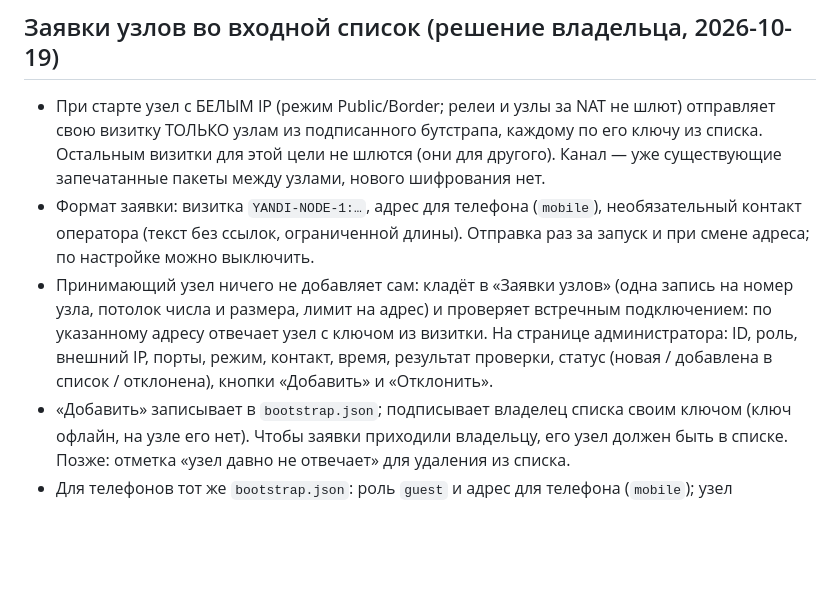
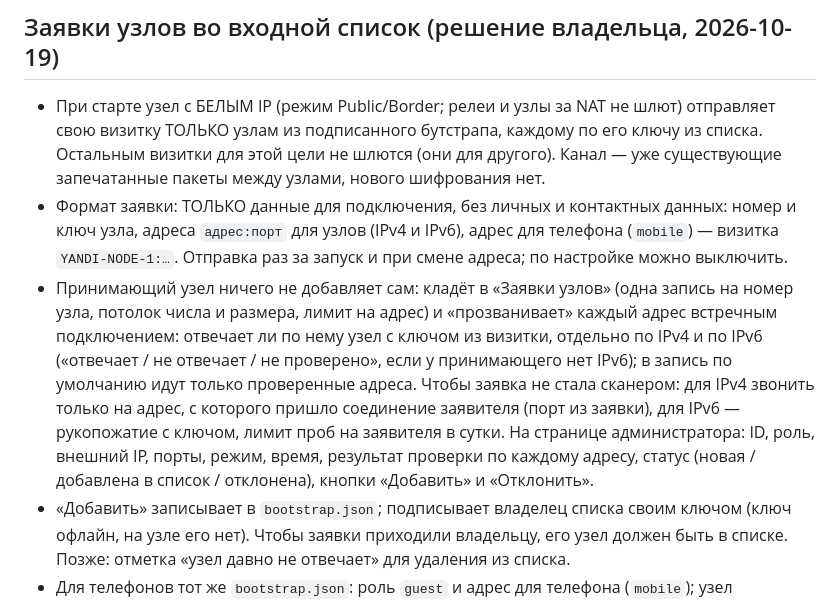
Before and after one commit to ispolkom/node, a Markdown page: docs/ROADMAP.md, the part around the change. Rendered like a GitHub page; blank space fills up the shorter version.

Commit message:
docs(roadmap): заявка узла — только данные подключения, прозвон по IPv4 и IPv6
Co-Authored-By: Claude Sonnet 5.5 <noreply@anthropic.com>

```diff
--- a/docs/ROADMAP.md
+++ b/docs/ROADMAP.md
@@ -198,8 +198,8 @@
 ## Заявки узлов во входной список (решение владельца, 2026-10-19)
 
 - При старте узел с БЕЛЫМ IP (режим Public/Border; релеи и узлы за NAT не шлют) отправляет свою визитку ТОЛЬКО узлам из подписанного бутстрапа, каждому по его ключу из списка. Остальным визитки для этой цели не шлются (они для другого). Канал — уже существующие запечатанные пакеты между узлами, нового шифрования нет.
-- Формат заявки: визитка `YANDI-NODE-1:…`, адрес для телефона (`mobile`), необязательный контакт оператора (текст без ссылок, ограниченной длины). Отправка раз за запуск и при смене адреса; по настройке можно выключить.
-- Принимающий узел ничего не добавляет сам: кладёт в «Заявки узлов» (одна запись на номер узла, потолок числа и размера, лимит на адрес) и проверяет встречным подключением: по указанному адресу отвечает узел с ключом из визитки. На странице администратора: ID, роль, внешний IP, порты, режим, контакт, время, результат проверки, статус (новая / добавлена в список / отклонена), кнопки «Добавить» и «Отклонить».
+- Формат заявки: ТОЛЬКО данные для подключения, без личных и контактных данных: номер и ключ узла, адреса `адрес:порт` для узлов (IPv4 и IPv6), адрес для телефона (`mobile`) — визитка `YANDI-NODE-1:…`. Отправка раз за запуск и при смене адреса; по настройке можно выключить.
+- Принимающий узел ничего не добавляет сам: кладёт в «Заявки узлов» (одна запись на номер узла, потолок числа и размера, лимит на адрес) и «прозванивает» каждый адрес встречным подключением: отвечает ли по нему узел с ключом из визитки, отдельно по IPv4 и по IPv6 («отвечает / не отвечает / не проверено», если у принимающего нет IPv6); в запись по умолчанию идут только проверенные адреса. Чтобы заявка не стала сканером: для IPv4 звонить только на адрес, с которого пришло соединение заявителя (порт из заявки), для IPv6 — рукопожатие с ключом, лимит проб на заявителя в сутки. На странице администратора: ID, роль, внешний IP, порты, режим, время, результат проверки по каждому адресу, статус (новая / добавлена в список / отклонена), кнопки «Добавить» и «Отклонить».
 - «Добавить» записывает в `bootstrap.json`; подписывает владелец списка своим ключом (ключ офлайн, на узле его нет). Чтобы заявки приходили владельцу, его узел должен быть в списке. Позже: отметка «узел давно не отвечает» для удаления из списка.
 - Для телефонов тот же `bootstrap.json`: роль `guest` и адрес для телефона (`mobile`); узел представляется по `GET /mobile/hello`, отпечаток сертификата не хранится. Сделано: формат и `/mobile/hello`; осталось: загрузка и проверка списка в приложении, кэш, вшитая копия.
 - В план выпуска начисто: `bootstrap/bootstrap.json` содержит узел `185.77.205.3:9000` со старым номером `0b7ce6e4…`, а узел теперь `10dfe7117b3f88ac…` — обновить запись (`from-card` и `sign`).
```
